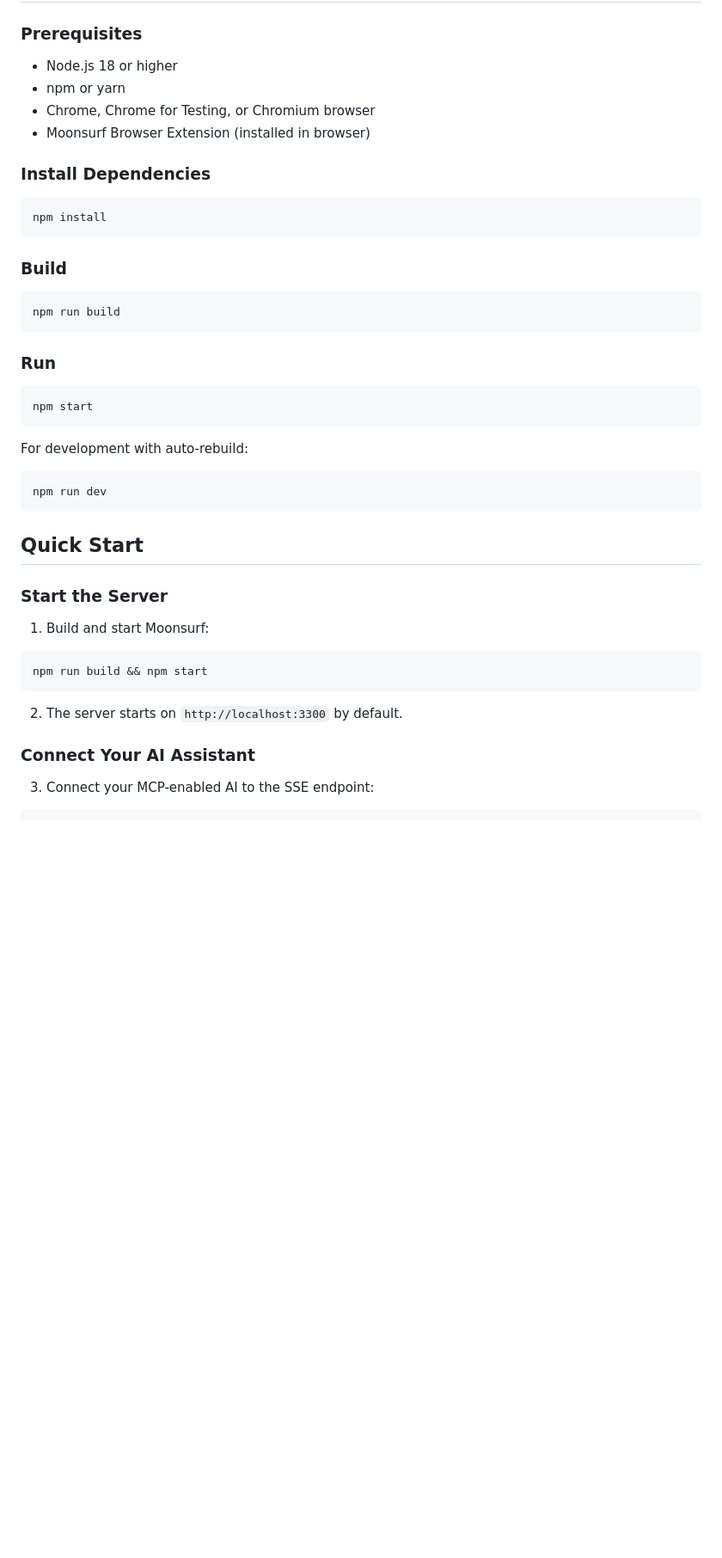
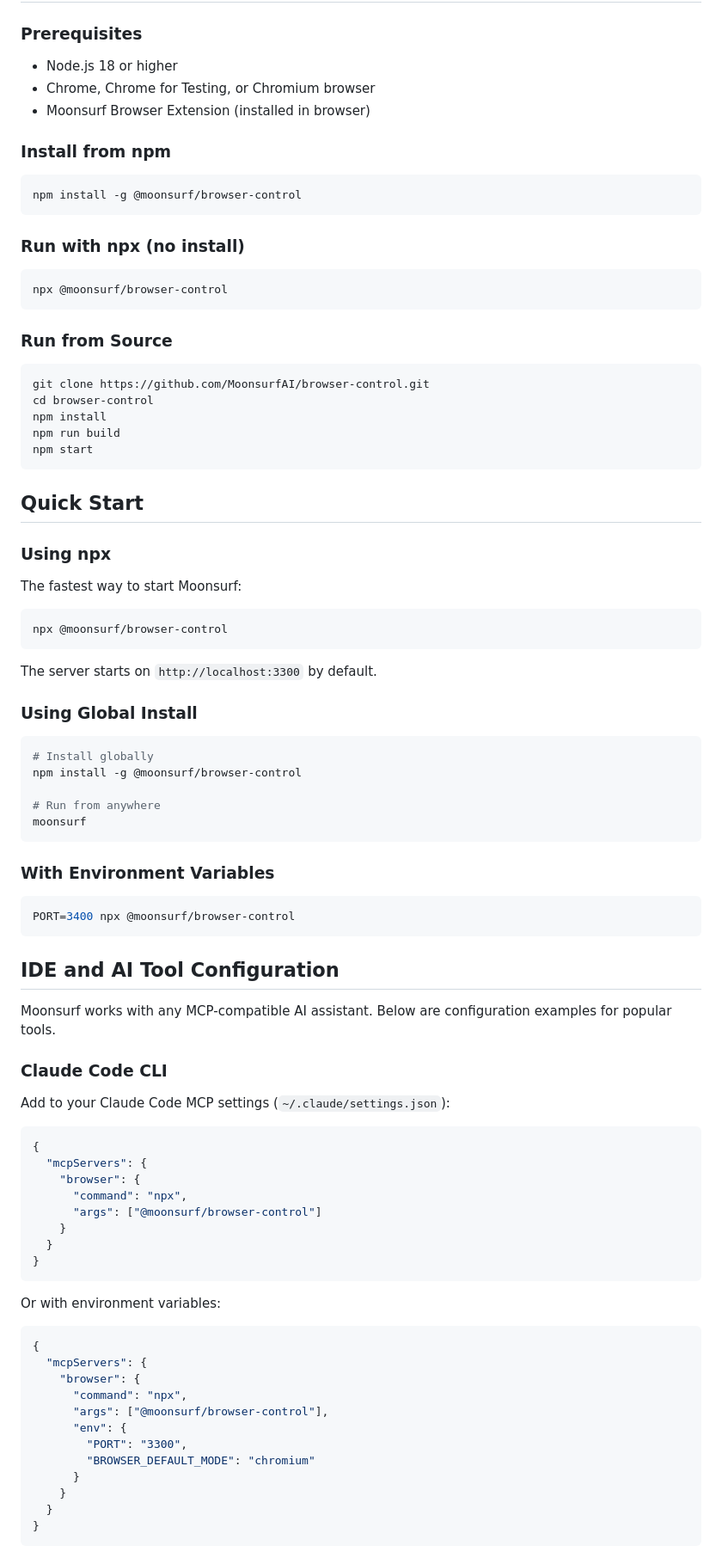
Before and after one commit to MoonsurfAI/browser-control, a Markdown page: README.md, the part around one of its changes. Shown at 86% size. Rendered like a GitHub page; blank space fills up the shorter version.

````diff
--- a/README.md
+++ b/README.md
@@ -128,46 +130,92 @@ Moonsurf uses a layered architecture that separates AI communication from browse
 ### Prerequisites
 
 - Node.js 18 or higher
-- npm or yarn
 - Chrome, Chrome for Testing, or Chromium browser
 - Moonsurf Browser Extension (installed in browser)
 
-### Install Dependencies
+### Install from npm
 
 ```bash
-npm install
+npm install -g @moonsurf/browser-control
 ```
 
-### Build
+### Run with npx (no install)
 
 ```bash
-npm run build
+npx @moonsurf/browser-control
 ```
 
-### Run
+### Run from Source
 
 ```bash
+git clone https://github.com/MoonsurfAI/browser-control.git
+cd browser-control
+npm install
+npm run build
 npm start
-```
-
-For development with auto-rebuild:
-
-```bash
-npm run dev
 ```
 
 ## Quick Start
 
-### Start the Server
+### Using npx
 
-1. Build and start Moonsurf:
+The fastest way to start Moonsurf:
 
 ```bash
-npm run build && npm start
+npx @moonsurf/browser-control
 ```
 
-2. The server starts on `http://localhost:3300` by default.
+The server starts on `http://localhost:3300` by default.
 
-### Connect Your AI Assistant
+### Using Global Install
 
-3. Connect your MCP-enabled AI to the SSE endpoint:
+```bash
+# Install globally
+npm install -g @moonsurf/browser-control
+
+# Run from anywhere
+moonsurf
+```
+
+### With Environment Variables
+
+```bash
+PORT=3400 npx @moonsurf/browser-control
+```
+
+## IDE and AI Tool Configuration
+
+Moonsurf works with any MCP-compatible AI assistant. Below are configuration examples for popular tools.
+
+### Claude Code CLI
+
+Add to your Claude Code MCP settings (`~/.claude/settings.json`):
+
+```json
+{
+  "mcpServers": {
+    "browser": {
+      "command": "npx",
+      "args": ["@moonsurf/browser-control"]
+    }
+  }
+}
+```
+
+Or with environment variables:
+
+```json
+{
+  "mcpServers": {
+    "browser": {
+      "command": "npx",
+      "args": ["@moonsurf/browser-control"],
+      "env": {
+        "PORT": "3300",
+        "BROWSER_DEFAULT_MODE": "chromium"
+      }
+    }
+  }
+}
+```
+
````
Also changed, not shown: other parts of README.md (+130 -6 lines).
